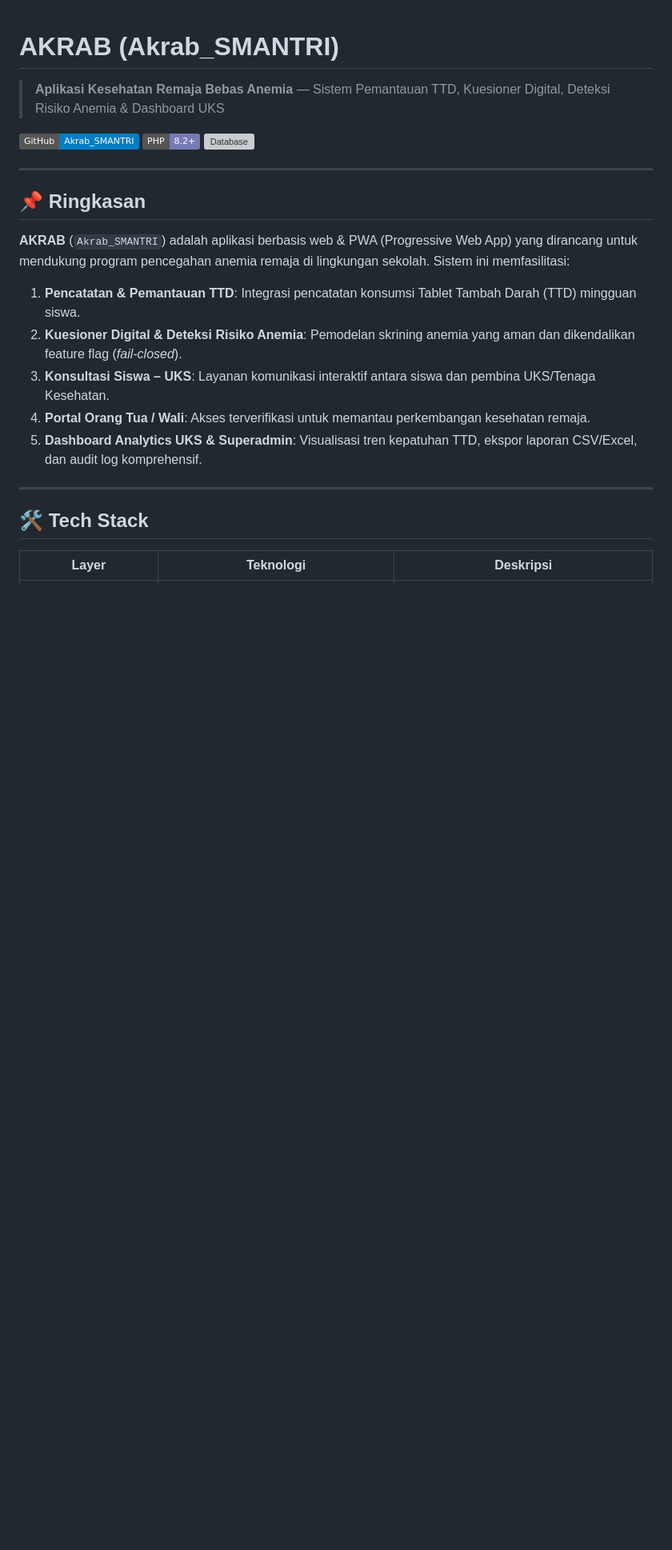
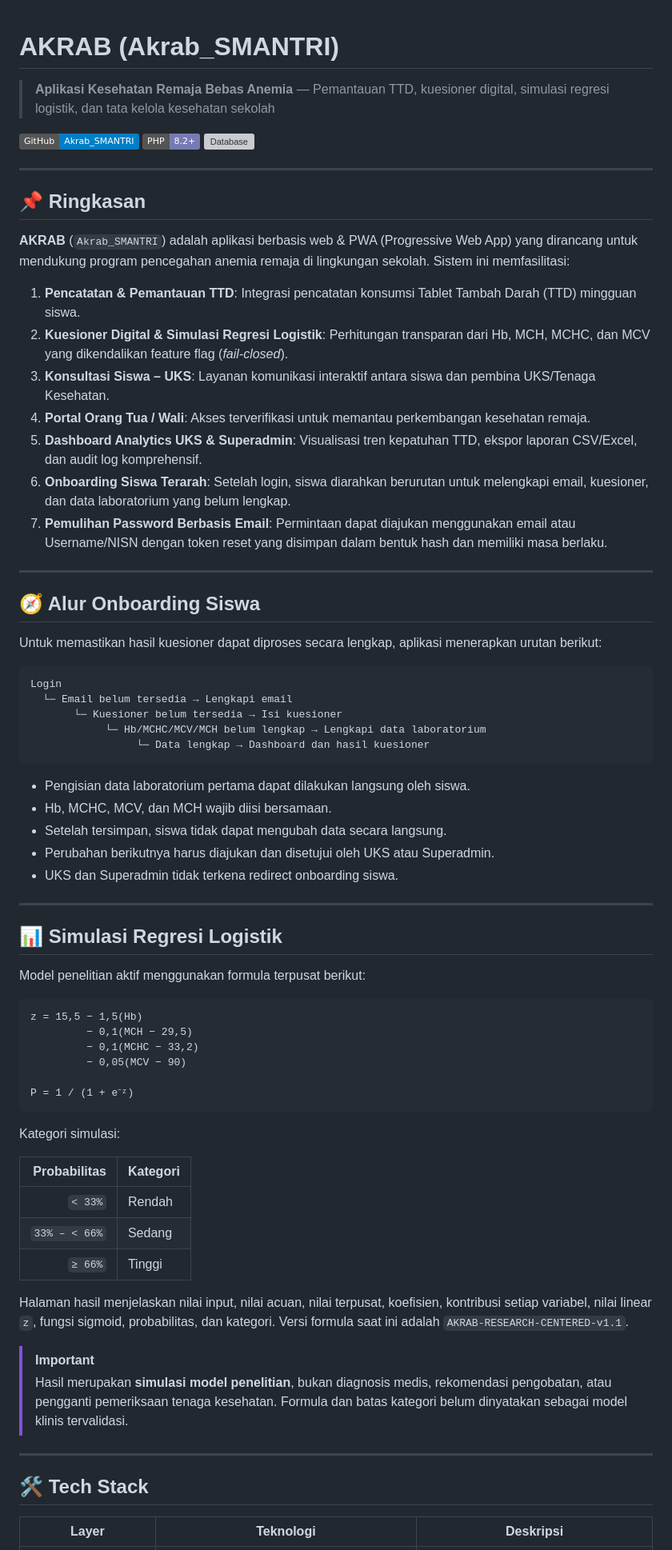
Before and after one commit to zalaamxdawila/Akrab_SMANTRI, a Markdown page: README.md, the part around one of its changes. Shown at 80% size. Rendered like a GitHub page; badges without logos; blank space fills up the shorter version; grey boxes are pictures that could not be loaded.

Commit message:
docs: update README for research model and onboarding

````diff
--- a/README.md
+++ b/README.md
@@ -1,5 +1,5 @@
 # AKRAB (Akrab_SMANTRI)
-> **Aplikasi Kesehatan Remaja Bebas Anemia** — Sistem Pemantauan TTD, Kuesioner Digital, Deteksi Risiko Anemia & Dashboard UKS
+> **Aplikasi Kesehatan Remaja Bebas Anemia** — Pemantauan TTD, kuesioner digital, simulasi regresi logistik, dan tata kelola kesehatan sekolah
 
 [![Repository](https://img.shields.io/badge/GitHub-Akrab__SMANTRI-blue?logo=github)](https://github.com/zalaamxdawila/Akrab_SMANTRI)
 [![PHP Version](https://img.shields.io/badge/PHP-8.2%2B-777BB4?logo=php)](https://php.net)
@@ -12,10 +12,60 @@
 **AKRAB** (`Akrab_SMANTRI`) adalah aplikasi berbasis web & PWA (Progressive Web App) yang dirancang untuk mendukung program pencegahan anemia remaja di lingkungan sekolah. Sistem ini memfasilitasi:
 
 1. **Pencatatan & Pemantauan TTD**: Integrasi pencatatan konsumsi Tablet Tambah Darah (TTD) mingguan siswa.
-2. **Kuesioner Digital & Deteksi Risiko Anemia**: Pemodelan skrining anemia yang aman dan dikendalikan feature flag (*fail-closed*).
+2. **Kuesioner Digital & Simulasi Regresi Logistik**: Perhitungan transparan dari Hb, MCH, MCHC, dan MCV yang dikendalikan feature flag (*fail-closed*).
 3. **Konsultasi Siswa – UKS**: Layanan komunikasi interaktif antara siswa dan pembina UKS/Tenaga Kesehatan.
 4. **Portal Orang Tua / Wali**: Akses terverifikasi untuk memantau perkembangan kesehatan remaja.
 5. **Dashboard Analytics UKS & Superadmin**: Visualisasi tren kepatuhan TTD, ekspor laporan CSV/Excel, dan audit log komprehensif.
+6. **Onboarding Siswa Terarah**: Setelah login, siswa diarahkan berurutan untuk melengkapi email, kuesioner, dan data laboratorium yang belum lengkap.
+7. **Pemulihan Password Berbasis Email**: Permintaan dapat diajukan menggunakan email atau Username/NISN dengan token reset yang disimpan dalam bentuk hash dan memiliki masa berlaku.
+
+---
+
+## 🧭 Alur Onboarding Siswa
+
+Untuk memastikan hasil kuesioner dapat diproses secara lengkap, aplikasi menerapkan urutan berikut:
+
+```text
+Login
+  └─ Email belum tersedia → Lengkapi email
+       └─ Kuesioner belum tersedia → Isi kuesioner
+            └─ Hb/MCHC/MCV/MCH belum lengkap → Lengkapi data laboratorium
+                 └─ Data lengkap → Dashboard dan hasil kuesioner
+```
+
+- Pengisian data laboratorium pertama dapat dilakukan langsung oleh siswa.
+- Hb, MCHC, MCV, dan MCH wajib diisi bersamaan.
+- Setelah tersimpan, siswa tidak dapat mengubah data secara langsung.
+- Perubahan berikutnya harus diajukan dan disetujui oleh UKS atau Superadmin.
+- UKS dan Superadmin tidak terkena redirect onboarding siswa.
+
+---
+
+## 📊 Simulasi Regresi Logistik
+
+Model penelitian aktif menggunakan formula terpusat berikut:
+
+```text
+z = 15,5 − 1,5(Hb)
+         − 0,1(MCH − 29,5)
+         − 0,1(MCHC − 33,2)
+         − 0,05(MCV − 90)
+
+P = 1 / (1 + e⁻ᶻ)
+```
+
+Kategori simulasi:
+
+| Probabilitas | Kategori |
+|---:|---|
+| `< 33%` | Rendah |
+| `33% – < 66%` | Sedang |
+| `≥ 66%` | Tinggi |
+
+Halaman hasil menjelaskan nilai input, nilai acuan, nilai terpusat, koefisien, kontribusi setiap variabel, nilai linear `z`, fungsi sigmoid, probabilitas, dan kategori. Versi formula saat ini adalah `AKRAB-RESEARCH-CENTERED-v1.1`.
+
+> [!IMPORTANT]
+> Hasil merupakan **simulasi model penelitian**, bukan diagnosis medis, rekomendasi pengobatan, atau pengganti pemeriksaan tenaga kesehatan. Formula dan batas kategori belum dinyatakan sebagai model klinis tervalidasi.
 
 ---
 
````
Also changed, not shown: other parts of README.md (+10 -1 lines).
